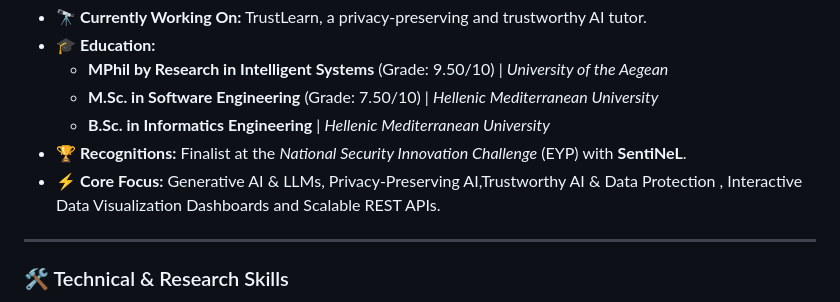
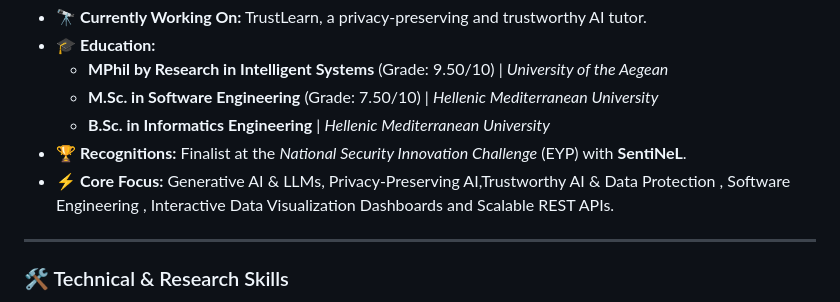
Before and after one commit to mariosvard/mariosvard, a Markdown page: README.md, the part around the change. Drawn GitHub-style.

Commit message:
Update core focus in README.md

```diff
--- a/README.md
+++ b/README.md
@@ -18,7 +18,7 @@ I am an **AI/ML & Software Engineer** specializing in machine learning, scalable
   - **M.Sc. in Software Engineering** (Grade: 7.50/10) | *Hellenic Mediterranean University*
   - **B.Sc. in Informatics Engineering** | *Hellenic Mediterranean University*
 - 🏆 **Recognitions:** Finalist at the *National Security Innovation Challenge* (EYP) with **SentiNeL**.
-- ⚡ **Core Focus:** Generative AI & LLMs, Privacy-Preserving AI,Trustworthy AI & Data Protection , Interactive Data Visualization Dashboards and Scalable REST APIs.
+- ⚡ **Core Focus:** Generative AI & LLMs, Privacy-Preserving AI,Trustworthy AI & Data Protection , Software Engineering , Interactive Data Visualization Dashboards and Scalable REST APIs.
 
 ---
 
```
